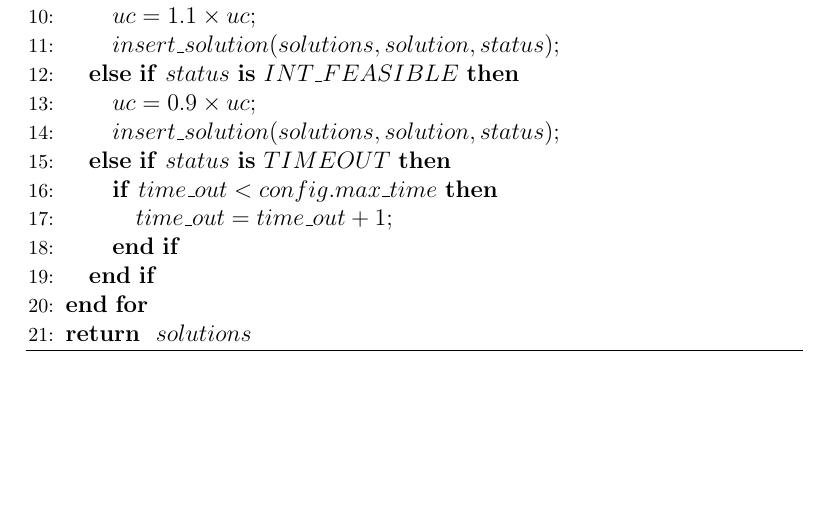
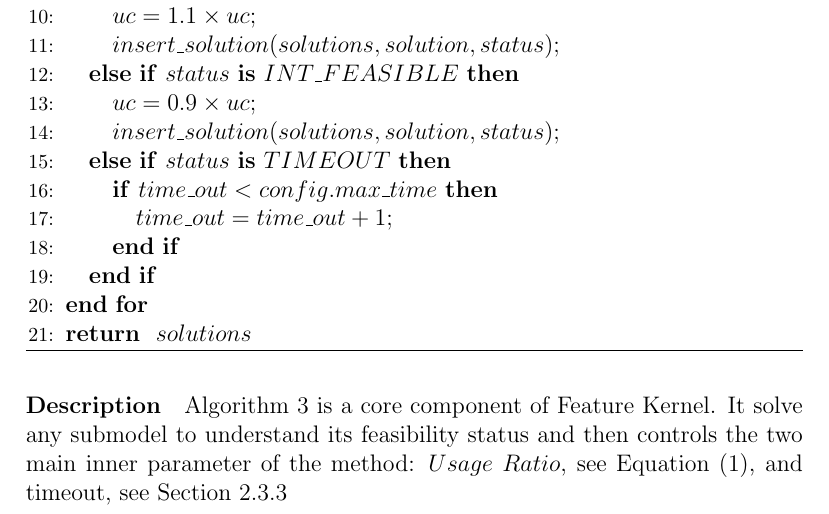
Before and after one commit to Optimization-Algorithms/Feature-Kernel, a LaTeX document (feature_kernel.tex, which reads algorithms/build_solutions.tex): part of page 11 of 11, cut so that both start at the same text, the shorter picture padded with empty space. Compiled offline with pdfLaTeX.

```diff
--- a/algorithms/build_solutions.tex
+++ b/algorithms/build_solutions.tex
@@ -25,3 +25,6 @@
         \RETURN $solutions$
     \end{algorithmic}
 \end{algorithm}
+
+\paragraph{Description} \Cref{algo:build-solutions} is a core component of Feature Kernel. It solve any submodel to understand its feasibility status and then controls
+the two main inner parameter of the method: $Usage\ Ratio$, see \Cref{eq:usage-ratio}, and timeout, see \Cref{sec:timeout}
```
Also changed, not shown: working_principle.tex (+1 -1 lines).
